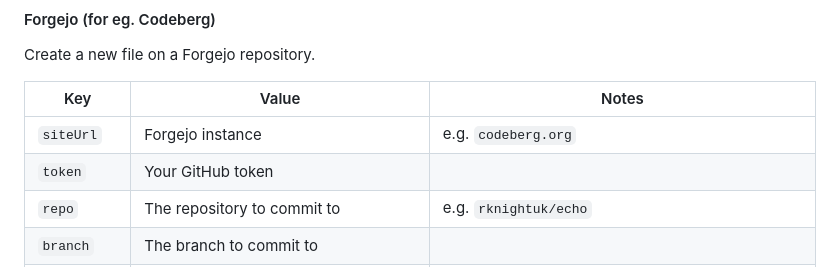
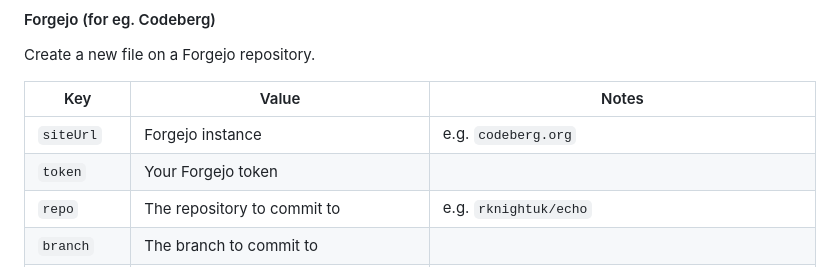
Before and after one commit to rknightuk/echo, a Markdown page: readme.md, the part around the change. Drawn GitHub-style.

Commit message:
Fix this

```diff
--- a/readme.md
+++ b/readme.md
@@ -166,7 +166,7 @@ Create a new file on a Forgejo repository.
 | Key      | Value                 | Notes |
 | -------- | --------------------- | ----- |
 | `siteUrl` | Forgejo instance | e.g. `codeberg.org` |
-| `token` | Your GitHub token | |
+| `token` | Your Forgejo token | |
 | `repo` | The repository to commit to | e.g. `rknightuk/echo` |
 | `branch` | The branch to commit to | |
 | `committer` | An object with `name` and `email` values | e.g. `{ name: 'Robb', email: 'robb@example.com }` |
```
